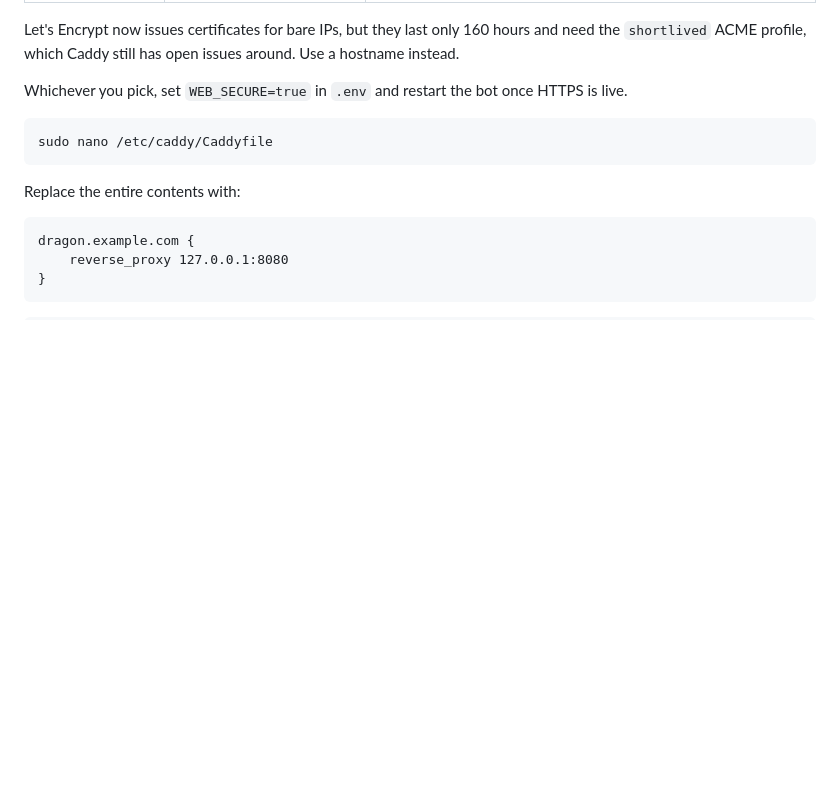
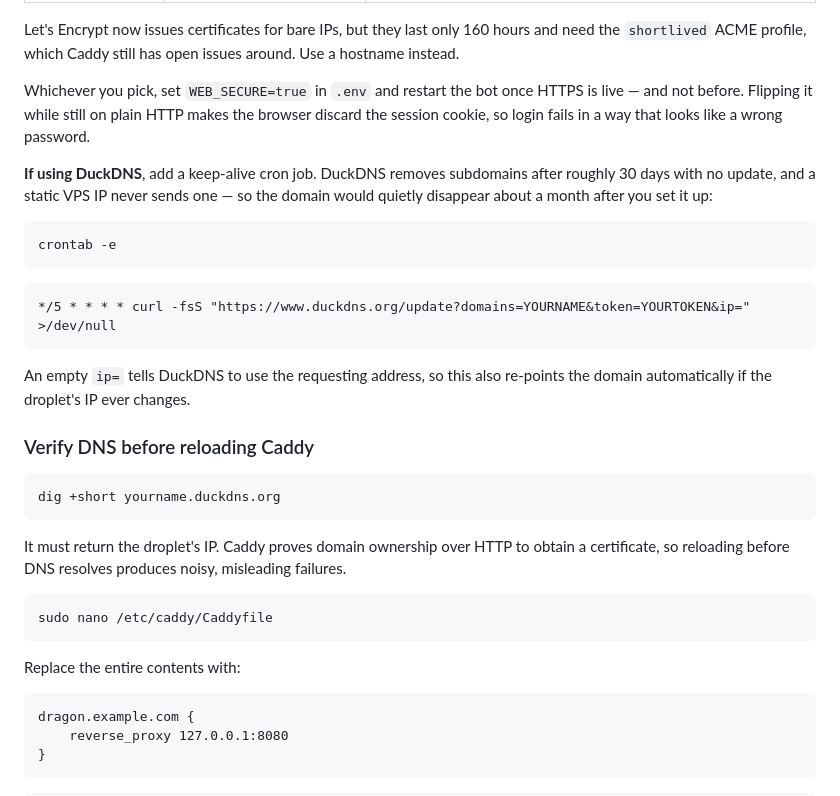
Before and after one commit to SalmonCool/Dragon-Bot, a Markdown page: DEPLOY.md, the part around the change. GitHub-like rendering; blank space fills up the shorter version.

Commit message:
Document DuckDNS keep-alive and DNS verification before Caddy reload
DuckDNS removes subdomains after roughly 30 days without an update. A static VPS
IP never sends one, so the hostname would silently disappear about a month after
setup — long after anyone would connect the failure to DNS. Adds the standard
keep-alive cron, which also re-points the domain if the droplet IP changes.

Also adds a dig check before reloading Caddy. Certificate issuance validates the
domain over HTTP, so reloading before DNS resolves fails in ways that look like a
Caddy problem rather than a propagation one.

Co-Authored-By: Claude Opus 5 <noreply@anthropic.com>

````diff
--- a/DEPLOY.md
+++ b/DEPLOY.md
@@ -304,7 +304,32 @@ need the `shortlived` ACME profile, which Caddy still has open issues around. Us
 hostname instead.
 
 Whichever you pick, set `WEB_SECURE=true` in `.env` and restart the bot once HTTPS is
-live.
+live — and not before. Flipping it while still on plain HTTP makes the browser discard
+the session cookie, so login fails in a way that looks like a wrong password.
+
+**If using DuckDNS**, add a keep-alive cron job. DuckDNS removes subdomains after
+roughly 30 days with no update, and a static VPS IP never sends one — so the domain
+would quietly disappear about a month after you set it up:
+
+```bash
+crontab -e
+```
+
+```
+*/5 * * * * curl -fsS "https://www.duckdns.org/update?domains=YOURNAME&token=YOURTOKEN&ip=" >/dev/null
+```
+
+An empty `ip=` tells DuckDNS to use the requesting address, so this also re-points the
+domain automatically if the droplet's IP ever changes.
+
+### Verify DNS before reloading Caddy
+
+```bash
+dig +short yourname.duckdns.org
+```
+
+It must return the droplet's IP. Caddy proves domain ownership over HTTP to obtain a
+certificate, so reloading before DNS resolves produces noisy, misleading failures.
 
 ```bash
 sudo nano /etc/caddy/Caddyfile
````
